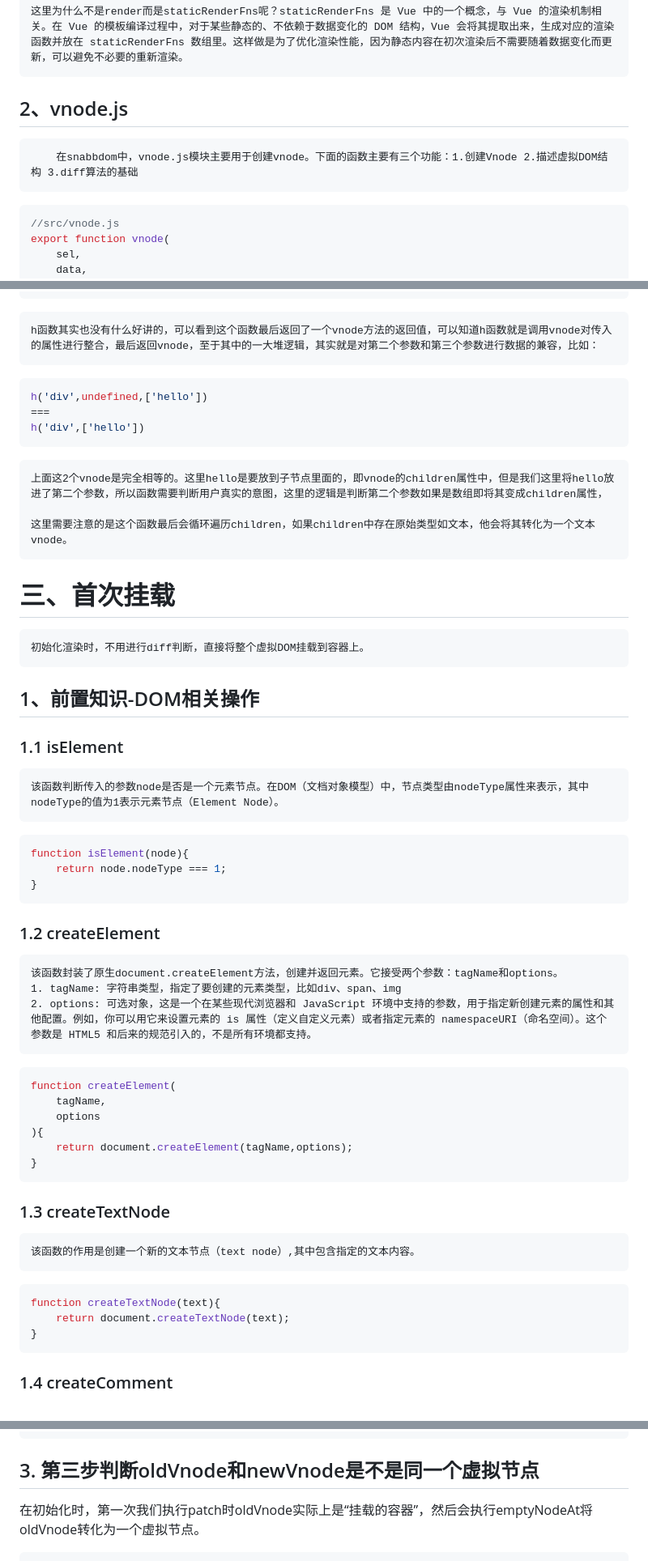
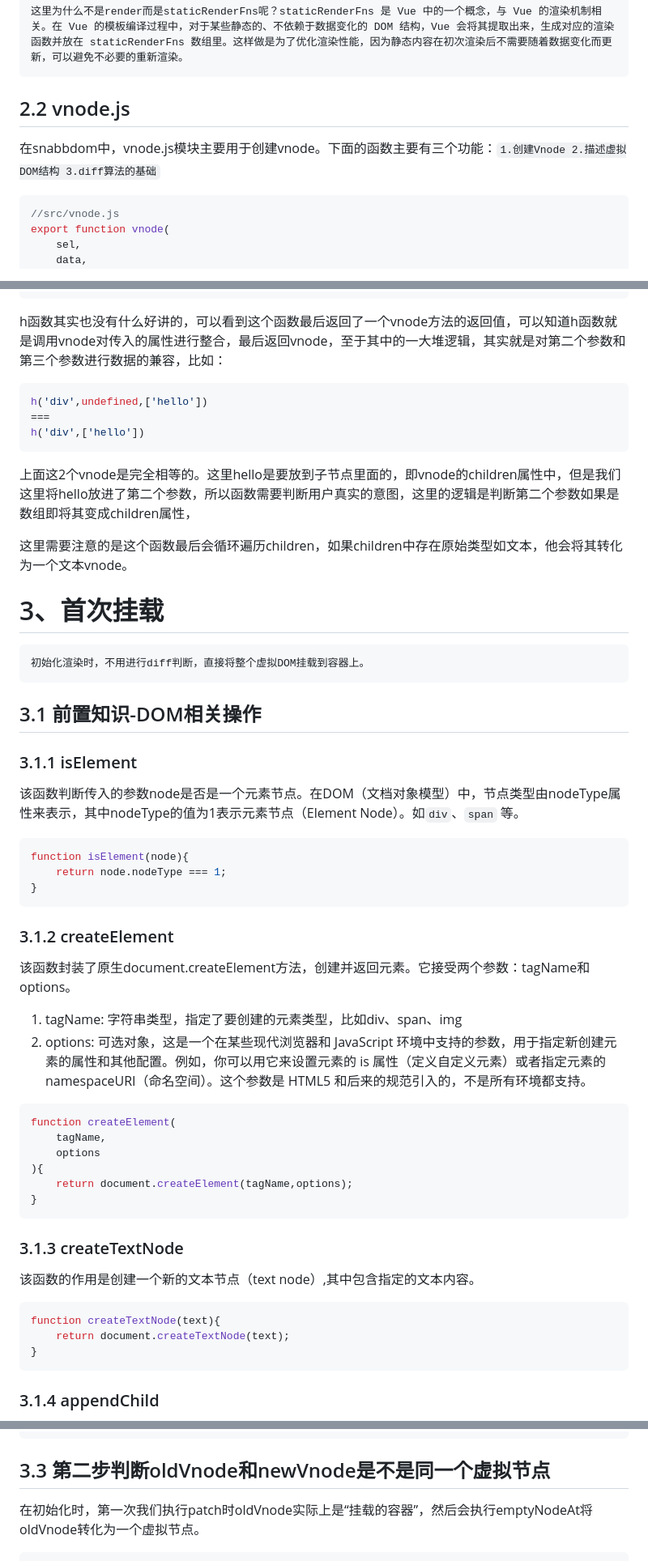
Before and after one commit to parrot-designa/mini-snabbdom, a Markdown page: README.md, 3 parts joined by grey strips. Shown: that part at 81% size. Drawn GitHub-style.

````diff
--- a/README.md
+++ b/README.md
@@ -240,9 +240,9 @@ document.getElementById('btn').addEventListener('click',()=>{
 
     这里为什么不是render而是staticRenderFns呢？staticRenderFns 是 Vue 中的一个概念，与 Vue 的渲染机制相关。在 Vue 的模板编译过程中，对于某些静态的、不依赖于数据变化的 DOM 结构，Vue 会将其提取出来，生成对应的渲染函数并放在 staticRenderFns 数组里。这样做是为了优化渲染性能，因为静态内容在初次渲染后不需要随着数据变化而更新，可以避免不必要的重新渲染。
 
-## 2、vnode.js
+## 2.2 vnode.js
 
-        在snabbdom中，vnode.js模块主要用于创建vnode。下面的函数主要有三个功能：1.创建Vnode 2.描述虚拟DOM结构 3.diff算法的基础
+在snabbdom中，vnode.js模块主要用于创建vnode。下面的函数主要有三个功能：```1.创建Vnode 2.描述虚拟DOM结构 3.diff算法的基础```
 
 ```js
 //src/vnode.js
@@ -358,7 +358,7 @@ export function h(sel, b, c){
 }
 ```
 
-    h函数其实也没有什么好讲的，可以看到这个函数最后返回了一个vnode方法的返回值，可以知道h函数就是调用vnode对传入的属性进行整合，最后返回vnode，至于其中的一大堆逻辑，其实就是对第二个参数和第三个参数进行数据的兼容，比如：
+h函数其实也没有什么好讲的，可以看到这个函数最后返回了一个vnode方法的返回值，可以知道h函数就是调用vnode对传入的属性进行整合，最后返回vnode，至于其中的一大堆逻辑，其实就是对第二个参数和第三个参数进行数据的兼容，比如：
 
 ```js
 h('div',undefined,['hello'])
@@ -366,19 +366,19 @@ h('div',undefined,['hello'])
 h('div',['hello'])
 ```
 
-    上面这2个vnode是完全相等的。这里hello是要放到子节点里面的，即vnode的children属性中，但是我们这里将hello放进了第二个参数，所以函数需要判断用户真实的意图，这里的逻辑是判断第二个参数如果是数组即将其变成children属性，
+上面这2个vnode是完全相等的。这里hello是要放到子节点里面的，即vnode的children属性中，但是我们这里将hello放进了第二个参数，所以函数需要判断用户真实的意图，这里的逻辑是判断第二个参数如果是数组即将其变成children属性，
 
-    这里需要注意的是这个函数最后会循环遍历children，如果children中存在原始类型如文本，他会将其转化为一个文本vnode。
+这里需要注意的是这个函数最后会循环遍历children，如果children中存在原始类型如文本，他会将其转化为一个文本vnode。
 
-# 三、首次挂载
+# 3、首次挂载
 
     初始化渲染时，不用进行diff判断，直接将整个虚拟DOM挂载到容器上。
 
-## 1、前置知识-DOM相关操作
+## 3.1 前置知识-DOM相关操作
 
-### 1.1 isElement
+### 3.1.1 isElement
 
-    该函数判断传入的参数node是否是一个元素节点。在DOM（文档对象模型）中，节点类型由nodeType属性来表示，其中nodeType的值为1表示元素节点（Element Node）。
+该函数判断传入的参数node是否是一个元素节点。在DOM（文档对象模型）中，节点类型由nodeType属性来表示，其中nodeType的值为1表示元素节点（Element Node）。如```div```、```span``` 等。
 
 ```js
 function isElement(node){
@@ -386,11 +386,12 @@ function isElement(node){
 }
 ```
 
-### 1.2 createElement
+### 3.1.2 createElement
 
-    该函数封装了原生document.createElement方法，创建并返回元素。它接受两个参数：tagName和options。
-    1. tagName: 字符串类型，指定了要创建的元素类型，比如div、span、img
-    2. options: 可选对象，这是一个在某些现代浏览器和 JavaScript 环境中支持的参数，用于指定新创建元素的属性和其他配置。例如，你可以用它来设置元素的 is 属性（定义自定义元素）或者指定元素的 namespaceURI（命名空间）。这个参数是 HTML5 和后来的规范引入的，不是所有环境都支持。
+该函数封装了原生document.createElement方法，创建并返回元素。它接受两个参数：tagName和options。
+
+1. tagName: 字符串类型，指定了要创建的元素类型，比如div、span、img
+2. options: 可选对象，这是一个在某些现代浏览器和 JavaScript 环境中支持的参数，用于指定新创建元素的属性和其他配置。例如，你可以用它来设置元素的 is 属性（定义自定义元素）或者指定元素的 namespaceURI（命名空间）。这个参数是 HTML5 和后来的规范引入的，不是所有环境都支持。
 
 ```js
 function createElement(
@@ -401,9 +402,9 @@ function createElement(
 }
 ```
 
-### 1.3 createTextNode
+### 3.1.3 createTextNode
 
-    该函数的作用是创建一个新的文本节点（text node）,其中包含指定的文本内容。
+该函数的作用是创建一个新的文本节点（text node）,其中包含指定的文本内容。
 
 ```js
 function createTextNode(text){
@@ -411,5 +412,5 @@ function createTextNode(text){
 }
 ```
 
-### 1.4 createComment
+### 3.1.4 appendChild
 
@@ -514,7 +494,7 @@ function patch(
 }
 ```
 
-## 3. 第三步判断oldVnode和newVnode是不是同一个虚拟节点
+## 3.3 第二步判断oldVnode和newVnode是不是同一个虚拟节点
 
 在初始化时，第一次我们执行patch时oldVnode实际上是“挂载的容器”，然后会执行emptyNodeAt将oldVnode转化为一个虚拟节点。
 
````
Also changed, not shown: other parts of README.md (+55 -51 lines), image-18.png (added), 2 other files.
